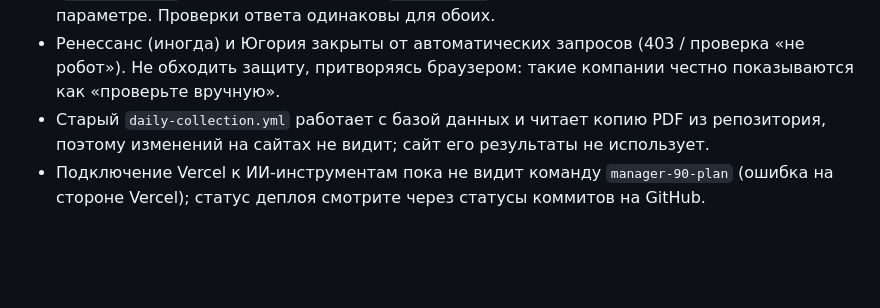
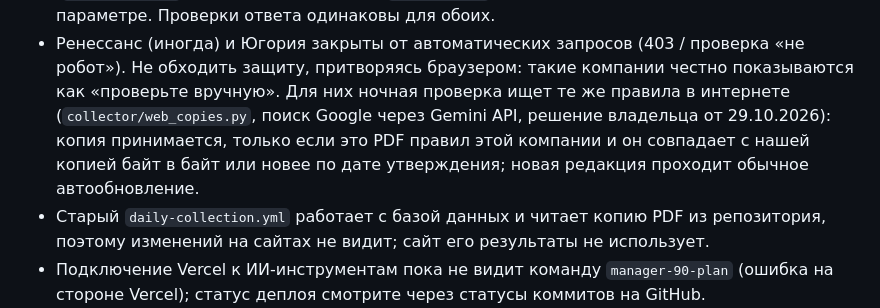
Before and after one commit to vilvetti-cloud/insurance-comparator, a Markdown page: AGENTS.md, the part around the change. GitHub-like rendering; blank space fills up the shorter version.

Commit message:
Document the internet search for closed insurer sites
Co-Authored-By: Claude Opus 5.5 <noreply@anthropic.com>

```diff
--- a/AGENTS.md
+++ b/AGENTS.md
@@ -123,7 +123,10 @@ python scripts/compare_all_pairs.py --diff /tmp/before.json /tmp/after.json
   Проверки ответа одинаковы для обоих.
 - Ренессанс (иногда) и Югория закрыты от автоматических запросов (403 / проверка «не робот»).
   Не обходить защиту, притворяясь браузером: такие компании честно показываются как
-  «проверьте вручную».
+  «проверьте вручную». Для них ночная проверка ищет те же правила в интернете
+  (`collector/web_copies.py`, поиск Google через Gemini API, решение владельца от 29.10.2026):
+  копия принимается, только если это PDF правил этой компании и он совпадает с нашей копией
+  байт в байт или новее по дате утверждения; новая редакция проходит обычное автообновление.
 - Старый `daily-collection.yml` работает с базой данных и читает копию PDF из репозитория,
   поэтому изменений на сайтах не видит; сайт его результаты не использует.
 - Подключение Vercel к ИИ-инструментам пока не видит команду `manager-90-plan`
```
